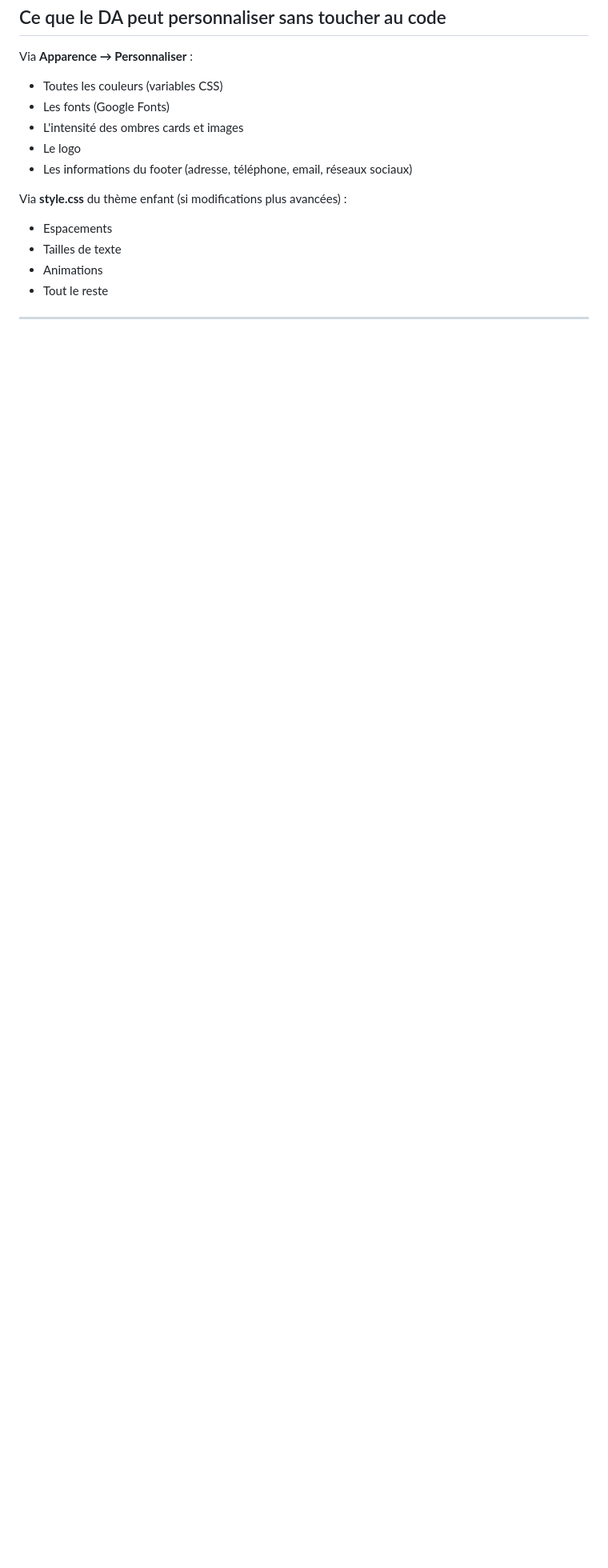
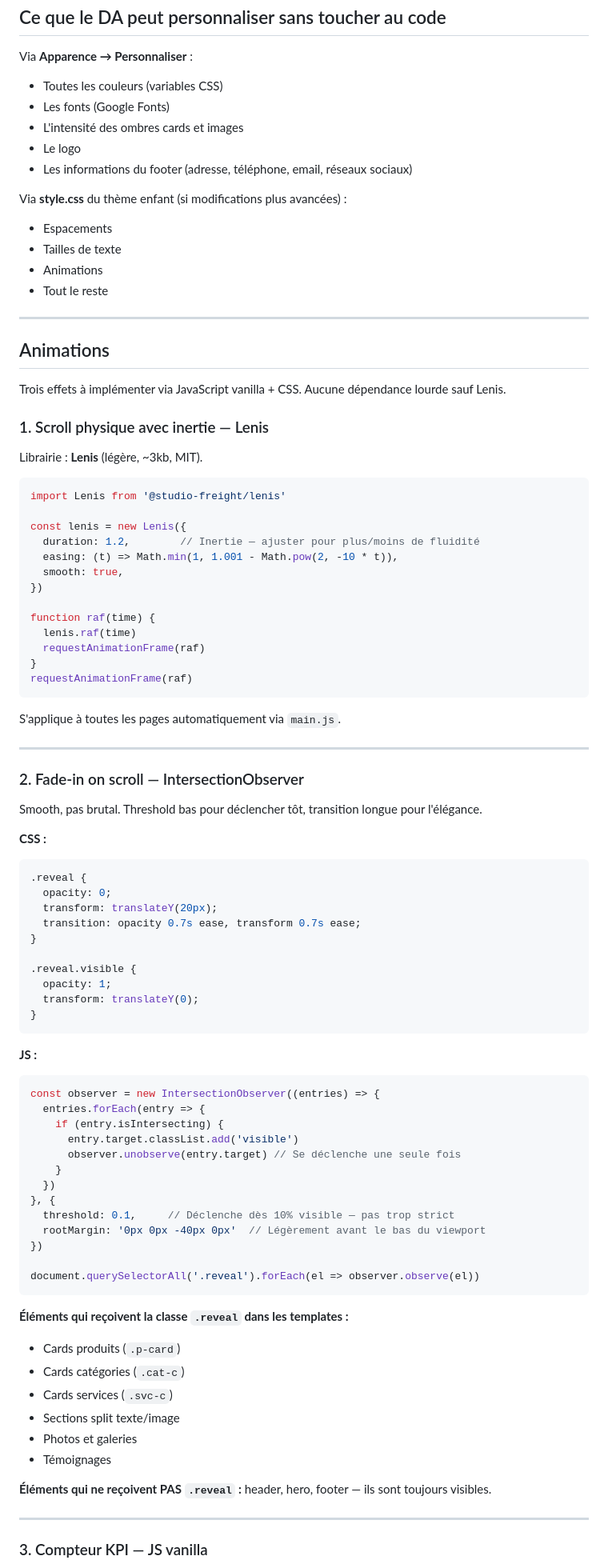
Before and after one commit to manbot514/scanmeg, a Markdown page: WORDPRESS.md, the part around one of its changes. Shown at 80% size. Drawn GitHub-style; blank space fills up the shorter version.

````diff
--- a/WORDPRESS.md
+++ b/WORDPRESS.md
@@ -300,3 +300,80 @@ Via **style.css** du thème enfant (si modifications plus avancées) :
 
 ---
 
+## Animations
+
+Trois effets à implémenter via JavaScript vanilla + CSS. Aucune dépendance lourde sauf Lenis.
+
+### 1. Scroll physique avec inertie — Lenis
+
+Librairie : **Lenis** (légère, ~3kb, MIT).
+
+```js
+import Lenis from '@studio-freight/lenis'
+
+const lenis = new Lenis({
+  duration: 1.2,        // Inertie — ajuster pour plus/moins de fluidité
+  easing: (t) => Math.min(1, 1.001 - Math.pow(2, -10 * t)),
+  smooth: true,
+})
+
+function raf(time) {
+  lenis.raf(time)
+  requestAnimationFrame(raf)
+}
+requestAnimationFrame(raf)
+```
+
+S'applique à toutes les pages automatiquement via `main.js`.
+
+---
+
+### 2. Fade-in on scroll — IntersectionObserver
+
+Smooth, pas brutal. Threshold bas pour déclencher tôt, transition longue pour l'élégance.
+
+**CSS :**
+```css
+.reveal {
+  opacity: 0;
+  transform: translateY(20px);
+  transition: opacity 0.7s ease, transform 0.7s ease;
+}
+
+.reveal.visible {
+  opacity: 1;
+  transform: translateY(0);
+}
+```
+
+**JS :**
+```js
+const observer = new IntersectionObserver((entries) => {
+  entries.forEach(entry => {
+    if (entry.isIntersecting) {
+      entry.target.classList.add('visible')
+      observer.unobserve(entry.target) // Se déclenche une seule fois
+    }
+  })
+}, {
+  threshold: 0.1,     // Déclenche dès 10% visible — pas trop strict
+  rootMargin: '0px 0px -40px 0px'  // Légèrement avant le bas du viewport
+})
+
+document.querySelectorAll('.reveal').forEach(el => observer.observe(el))
+```
+
+**Éléments qui reçoivent la classe `.reveal` dans les templates :**
+- Cards produits (`.p-card`)
+- Cards catégories (`.cat-c`)
+- Cards services (`.svc-c`)
+- Sections split texte/image
+- Photos et galeries
+- Témoignages
+
+**Éléments qui ne reçoivent PAS `.reveal` :** header, hero, footer — ils sont toujours visibles.
+
+---
+
+### 3. Compteur KPI — JS vanilla
+
````
Also changed, not shown: other parts of WORDPRESS.md (+50 -0 lines).
